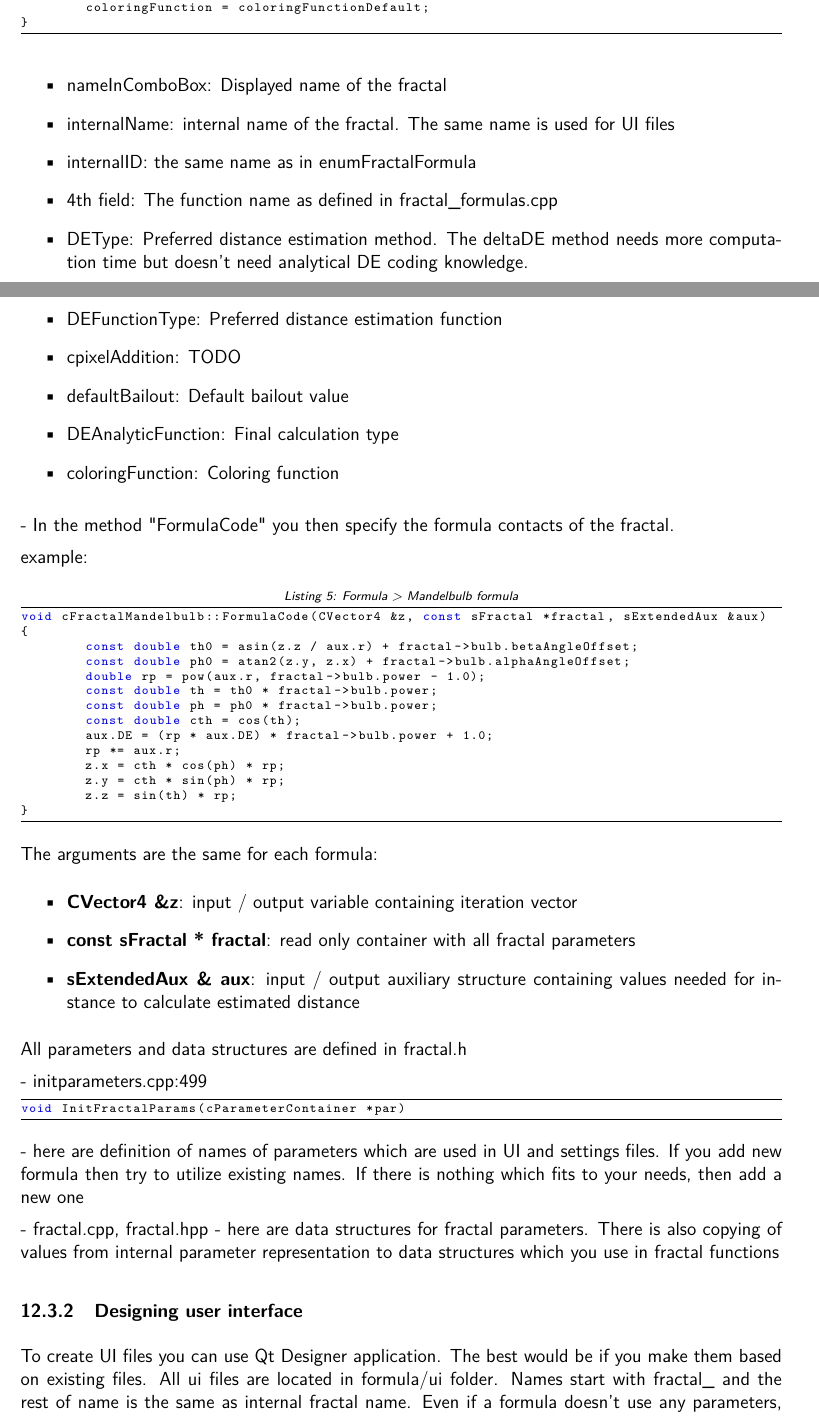
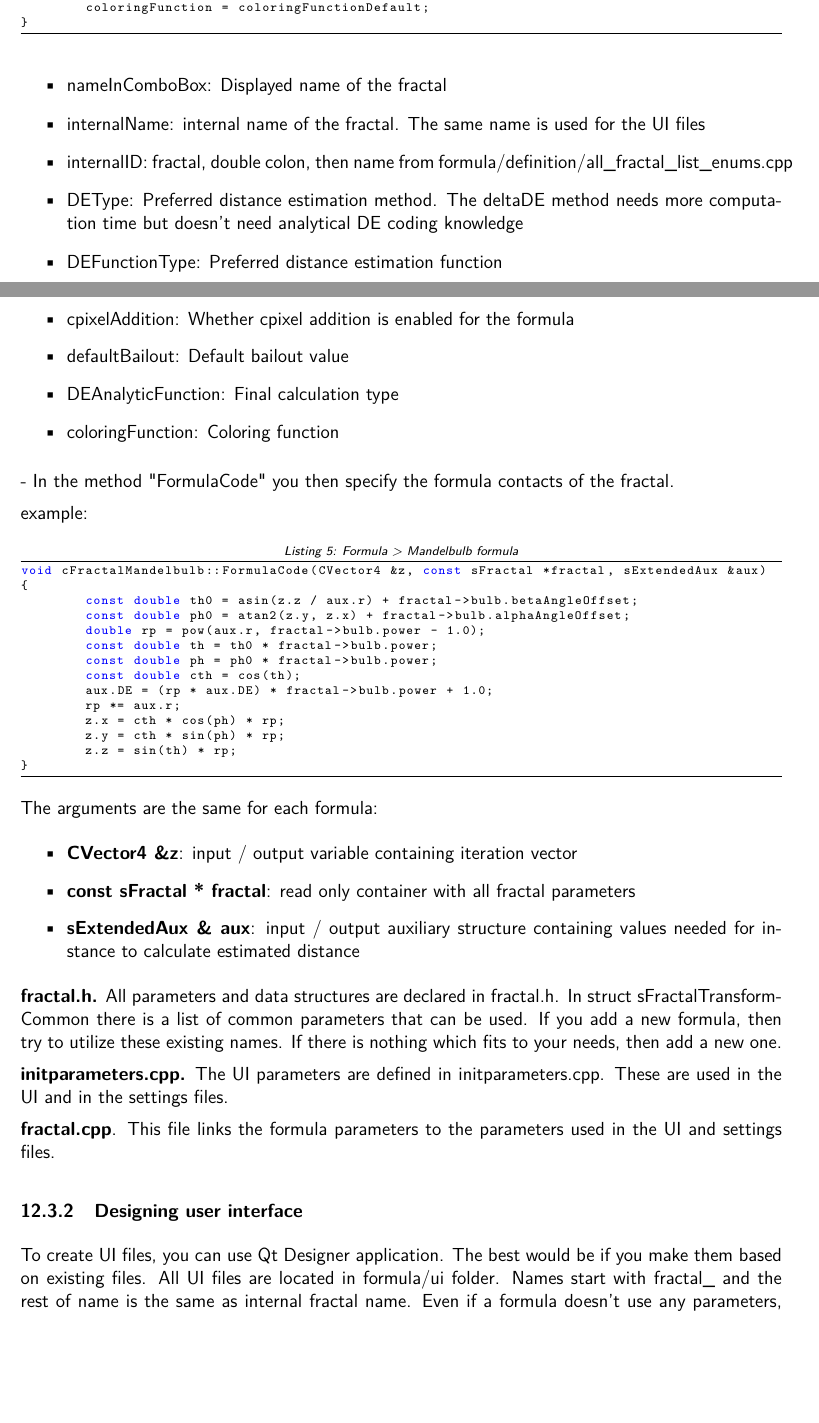
Before and after one commit to buddhi1980/mandelbulber_doc, a LaTeX document (handbook.tex, which reads mandelbulber2/manual/chapters/developers.tex): two parts of pages 71 and 72 of 104, joined at a grey line, cut so that both start at the same text, the shorter picture padded with empty space. Compiled offline with pdfLaTeX.

Commit message:
developers and sound edits

```diff
--- a/mandelbulber2/manual/chapters/developers.tex
+++ b/mandelbulber2/manual/chapters/developers.tex
@@ -80,12 +79,11 @@ example:
 
 \begin{itemize}
 	\item nameInComboBox: Displayed name of the fractal
-	\item internalName: internal name of the fractal. The same name is used for UI files
-	\item internalID: the same name as in enumFractalFormula
-	\item 4th field: The function name as defined in fractal\_formulas.cpp
-	\item DEType: Preferred distance estimation method. The deltaDE method needs more computation time but doesn't need analytical DE coding knowledge.
+	\item internalName: internal name of the fractal. The same name is used for the UI files
+	\item internalID: fractal, double colon, then name from formula/definition/all\_fractal\_list\_enums.cpp
+	\item DEType: Preferred distance estimation method. The deltaDE method needs more computation time but doesn't need analytical DE coding knowledge
 	\item DEFunctionType: Preferred distance estimation function
-	\item cpixelAddition: TODO
+	\item cpixelAddition: Whether cpixel addition is enabled for the formula
 	\item defaultBailout: Default bailout value
 	\item DEAnalyticFunction: Final calculation type
 	\item coloringFunction: Coloring function
@@ -104,19 +102,15 @@ The arguments are the same for each formula:
 		needed for instance to calculate estimated distance
 \end{itemize}
 
-All parameters and data structures are defined in fractal.h
+\textbf{fractal.h.} All parameters and data structures are declared in fractal.h. In struct sFractalTransformCommon there is a list of common parameters that can be used. If you add a new formula, then try to utilize these existing names. If there is nothing which fits to your needs, then add a new one.
 
-- initparameters.cpp:499
+\textbf{initparameters.cpp.} The UI parameters are defined in initparameters.cpp.  These are used in the UI and in the settings files.
 
-\begin{lstlisting}
-void InitFractalParams(cParameterContainer *par)
-\end{lstlisting}
+\textbf{fractal.cpp}. This file links the formula parameters to the parameters used in the UI and settings files.
 
- - here are definition of names of parameters which are used in UI and settings files. If you add new formula then try to utilize existing names. If there is nothing which fits to your needs, then add a new one
 
-- fractal.cpp, fractal.hpp - here are data structures for fractal parameters. There is also copying of values from internal parameter representation to data structures which you use in fractal functions
 
 \subsubsection{Designing user interface}\label{developers-designing-user-interface}
 
-To create UI files you can use Qt Designer application. The best would be if you make them based on existing files. All ui files are located in formula/ui folder. Names start with fractal\_ and the rest of name is the same as internal fractal name. Even if a formula doesn't use any parameters, you need to create an UI file with no adjustable input fields, see fractal\_quaternion.ui for example (some kind of dummy).
+To create UI files, you can use Qt Designer application. The best would be if you make them based on existing files. All UI files are located in formula/ui folder. Names start with fractal\_ and the rest of name is the same as internal fractal name. Even if a formula doesn't use any parameters, you need to create an UI file with no adjustable input fields, see fractal\_quaternion.ui for example (some kind of dummy).
 
```
Also changed, not shown: mandelbulber2/manual/chapters/opencl.tex (+1 -1 lines), mandelbulber2/sound/sound.tex (+14 -15 lines), mandelbulber2/manual/chapters/developers.tex (9 more changed lines).
